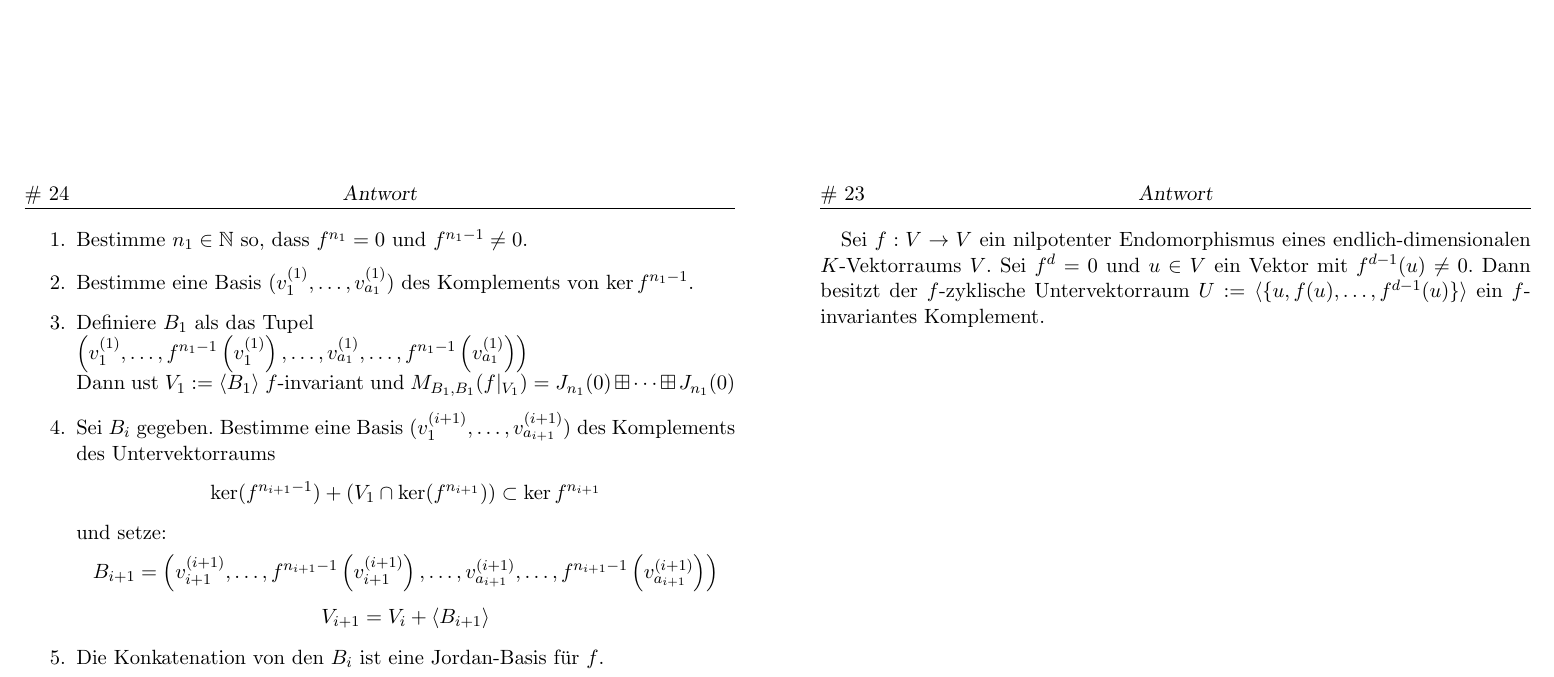
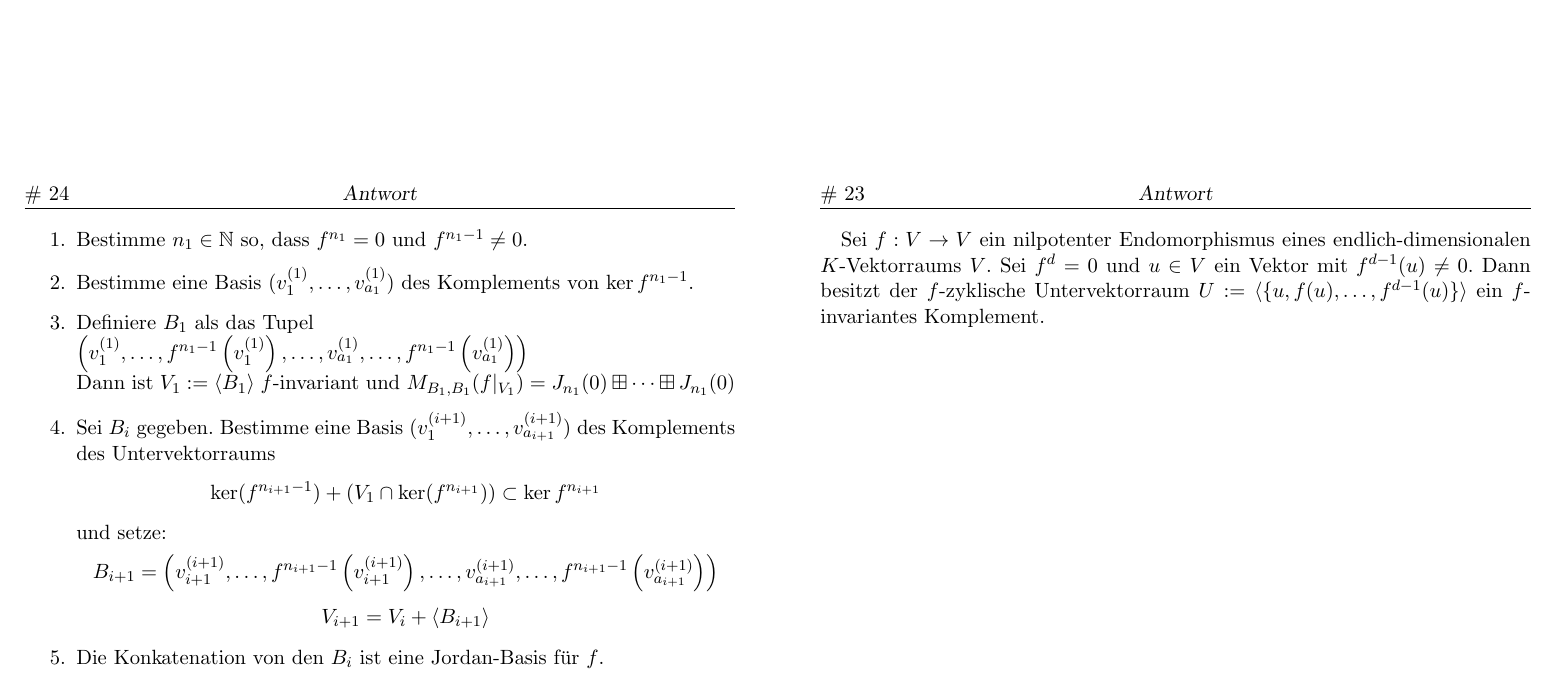
Before and after one commit to pavelzw/LA-II-Zusammenfassung, a LaTeX document (chapter1.tex): part of page 12 of 14, cut so that both start at the same text. Compiled offline with pdfLaTeX; an older LaTeX class or package is replaced by its successor.

Commit message:
Korrektur

```diff
--- a/chapter1.tex
+++ b/chapter1.tex
@@ -247,7 +247,7 @@
         \item Definiere \(B_1\) als das Tupel\\
         \( \left(v_1^{(1)}, \ldots, f^{n_1-1}\left(v_1^{(1)}\right), \ldots,
         v_{a_1}^{(1)}, \ldots, f^{n_1-1}\left(v_{a_1}^{(1)}\right)\right) \)\\
-        Dann ust \(V_1:=\langle B_1 \rangle \; f\)-invariant und
+        Dann ist \(V_1:=\langle B_1 \rangle \; f\)-invariant und
         \( M_{B_1,B_1}(f\vert_{V_1}) = J_{n_1}(0) \boxplus \cdots \boxplus J_{n_1}(0) \)
         \item Sei \(B_i\) gegeben. Bestimme eine Basis \((v_1^{(i+1)},\ldots, v_{a_{i+1}}^{(i+1)})\)
         des Komplements des Untervektorraums
```
